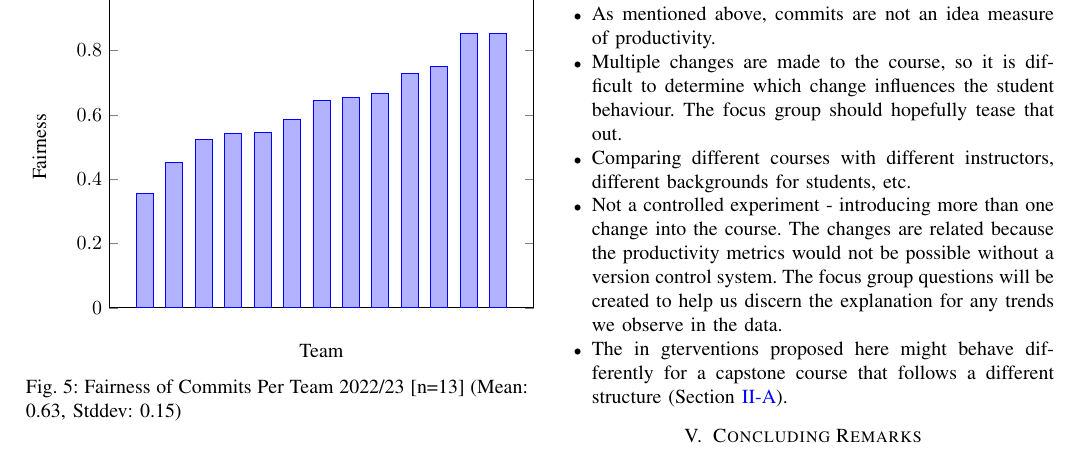
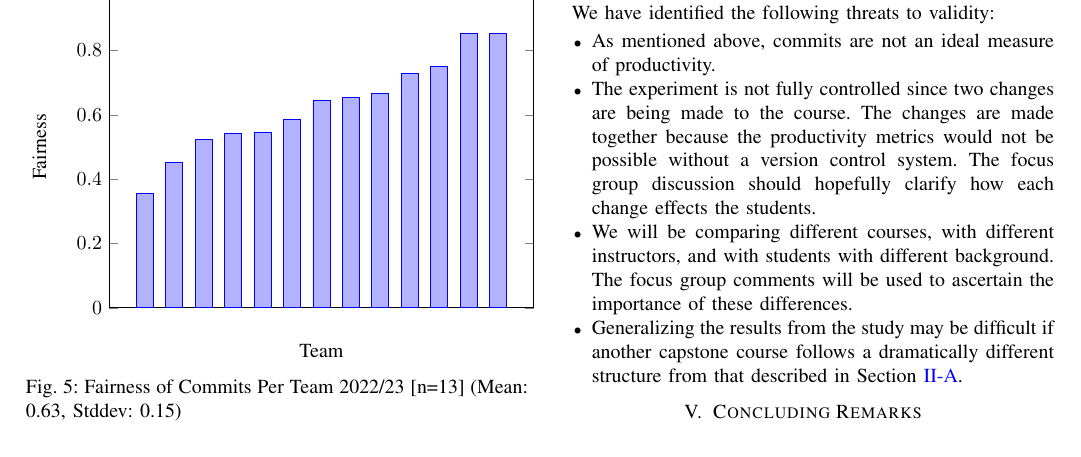
Before and after one commit to smiths/spreadOverTimeAndTeam, a LaTeX paper (SmithEtAl2024_CSEEnT.tex): part of page 5 of 6, cut at the place of the change. Compiled offline with pdfLaTeX.

Commit message:
Revisions to threats to validity section

```diff
--- a/SmithEtAl2024_CSEEnT.tex
+++ b/SmithEtAl2024_CSEEnT.tex
@@ -647,21 +647,21 @@ students. The surveys will include a questionnaire and focus groups.
 
 \subsection{Threats to validity}
 
+We have identified the following threats to validity:
+
 \begin{itemize}
-    \item As mentioned above, commits are not an idea measure of productivity.
-    \item Multiple changes are made to the course, so it is difficult to
-    determine which change influences the student behaviour.  The focus group
-    should hopefully tease that out.
-    \item Comparing different courses with different instructors, different
-    backgrounds for students, etc.
-    \item Not a controlled experiment - introducing more than one change into
-    the course.  The changes are related because the productivity metrics would
-    not be possible without a version control system. The focus group questions
-    will be created to help us discern the explanation for any trends we observe
-    in the data.
-    \item The in gterventions proposed here might behave differently for a
-    capstone course that follows a different structure
-    (Section~\ref{Sec_Structure}).
+    \item As mentioned above, commits are not an ideal measure of productivity.
+    \item The experiment is not fully controlled since two changes are being
+    made to the course.  The changes are made together because the productivity
+    metrics would not be possible without a version control system. The focus
+    group discussion should hopefully clarify how each change effects the
+    students.
+    \item We will be comparing different courses, with different instructors,
+    and with students with different background. The focus group comments will
+    be used to ascertain the importance of these differences.
+    \item Generalizing the results from the study may be difficult if another
+    capstone course follows a dramatically different structure from that
+    described in Section~\ref{Sec_Structure}.
 
 \end{itemize}
 
```
